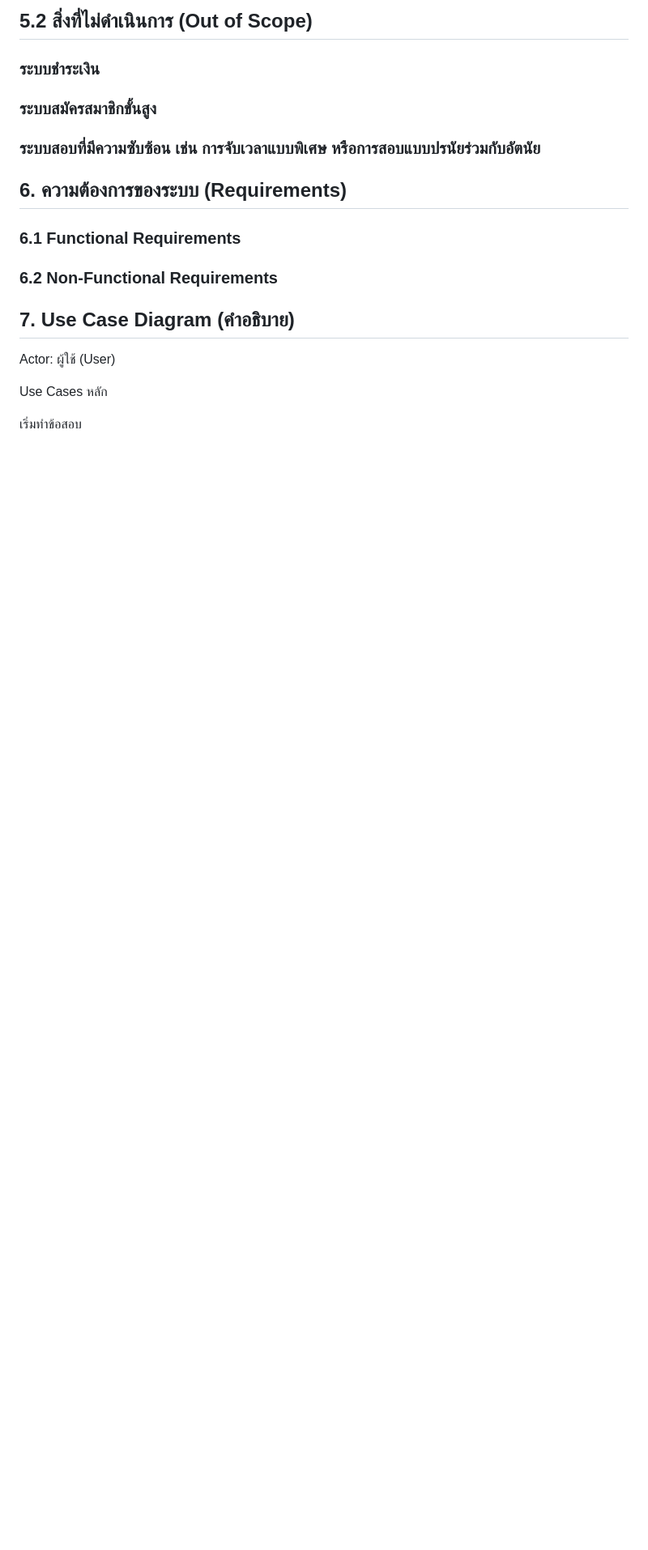
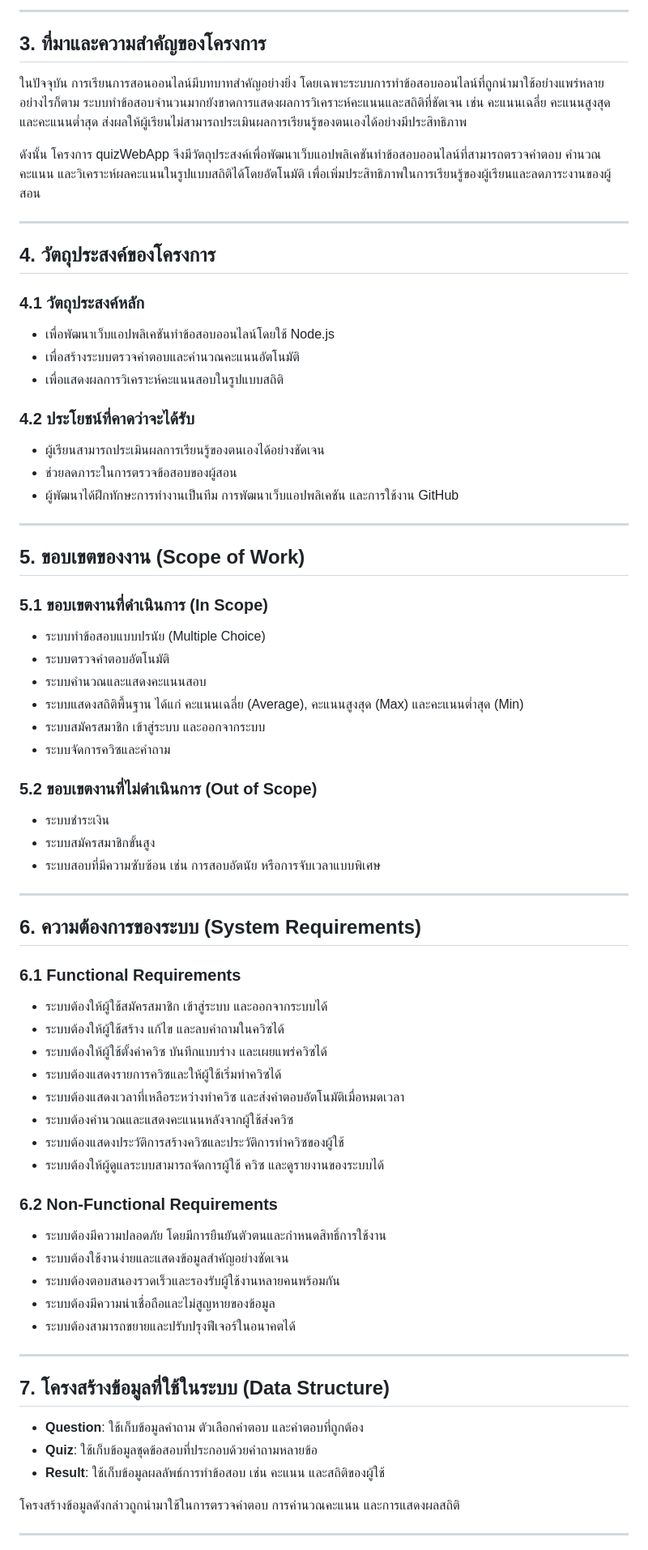
Before and after one commit to praewpaphatsornswu/QuizWebApp, a Markdown page: README.md, the part around one of its changes. Shown at 81% size. GitHub-like rendering; blank space fills up the shorter version.

```diff
--- a/README.md
+++ b/README.md
@@ -42,23 +20,79 @@
 
-## 5.2 สิ่งที่ไม่ดำเนินการ (Out of Scope)
-### ระบบชำระเงิน
-### ระบบสมัครสมาชิกขั้นสูง
-### ระบบสอบที่มีความซับซ้อน เช่น การจับเวลาแบบพิเศษ หรือการสอบแบบปรนัยร่วมกับอัตนัย
+---
 
-## 6. ความต้องการของระบบ (Requirements)
+## 3. ที่มาและความสำคัญของโครงการ
+
+ในปัจจุบัน การเรียนการสอนออนไลน์มีบทบาทสำคัญอย่างยิ่ง โดยเฉพาะระบบการทำข้อสอบออนไลน์ที่ถูกนำมาใช้อย่างแพร่หลาย อย่างไรก็ตาม ระบบทำข้อสอบจำนวนมากยังขาดการแสดงผลการวิเคราะห์คะแนนและสถิติที่ชัดเจน เช่น คะแนนเฉลี่ย คะแนนสูงสุด และคะแนนต่ำสุด ส่งผลให้ผู้เรียนไม่สามารถประเมินผลการเรียนรู้ของตนเองได้อย่างมีประสิทธิภาพ
+
+ดังนั้น โครงการ quizWebApp จึงมีวัตถุประสงค์เพื่อพัฒนาเว็บแอปพลิเคชันทำข้อสอบออนไลน์ที่สามารถตรวจคำตอบ คำนวณคะแนน และวิเคราะห์ผลคะแนนในรูปแบบสถิติได้โดยอัตโนมัติ เพื่อเพิ่มประสิทธิภาพในการเรียนรู้ของผู้เรียนและลดภาระงานของผู้สอน
+
+---
+
+## 4. วัตถุประสงค์ของโครงการ
+
+### 4.1 วัตถุประสงค์หลัก
+
+* เพื่อพัฒนาเว็บแอปพลิเคชันทำข้อสอบออนไลน์โดยใช้ Node.js
+* เพื่อสร้างระบบตรวจคำตอบและคำนวณคะแนนอัตโนมัติ
+* เพื่อแสดงผลการวิเคราะห์คะแนนสอบในรูปแบบสถิติ
+
+### 4.2 ประโยชน์ที่คาดว่าจะได้รับ
+
+* ผู้เรียนสามารถประเมินผลการเรียนรู้ของตนเองได้อย่างชัดเจน
+* ช่วยลดภาระในการตรวจข้อสอบของผู้สอน
+* ผู้พัฒนาได้ฝึกทักษะการทำงานเป็นทีม การพัฒนาเว็บแอปพลิเคชัน และการใช้งาน GitHub
+
+---
+
+## 5. ขอบเขตของงาน (Scope of Work)
+
+### 5.1 ขอบเขตงานที่ดำเนินการ (In Scope)
+
+* ระบบทำข้อสอบแบบปรนัย (Multiple Choice)
+* ระบบตรวจคำตอบอัตโนมัติ
+* ระบบคำนวณและแสดงคะแนนสอบ
+* ระบบแสดงสถิติพื้นฐาน ได้แก่ คะแนนเฉลี่ย (Average), คะแนนสูงสุด (Max) และคะแนนต่ำสุด (Min)
+* ระบบสมัครสมาชิก เข้าสู่ระบบ และออกจากระบบ
+* ระบบจัดการควิซและคำถาม
+
+### 5.2 ขอบเขตงานที่ไม่ดำเนินการ (Out of Scope)
+
+* ระบบชำระเงิน
+* ระบบสมัครสมาชิกขั้นสูง
+* ระบบสอบที่มีความซับซ้อน เช่น การสอบอัตนัย หรือการจับเวลาแบบพิเศษ
+
+---
+
+## 6. ความต้องการของระบบ (System Requirements)
+
 ### 6.1 Functional Requirements
 
-
+* ระบบต้องให้ผู้ใช้สมัครสมาชิก เข้าสู่ระบบ และออกจากระบบได้
+* ระบบต้องให้ผู้ใช้สร้าง แก้ไข และลบคำถามในควิซได้
+* ระบบต้องให้ผู้ใช้ตั้งค่าควิซ บันทึกแบบร่าง และเผยแพร่ควิซได้
+* ระบบต้องแสดงรายการควิซและให้ผู้ใช้เริ่มทำควิซได้
+* ระบบต้องแสดงเวลาที่เหลือระหว่างทำควิซ และส่งคำตอบอัตโนมัติเมื่อหมดเวลา
+* ระบบต้องคำนวณและแสดงคะแนนหลังจากผู้ใช้ส่งควิซ
+* ระบบต้องแสดงประวัติการสร้างควิซและประวัติการทำควิซของผู้ใช้
+* ระบบต้องให้ผู้ดูแลระบบสามารถจัดการผู้ใช้ ควิซ และดูรายงานของระบบได้
 
 ### 6.2 Non-Functional Requirements
 
+* ระบบต้องมีความปลอดภัย โดยมีการยืนยันตัวตนและกำหนดสิทธิ์การใช้งาน
+* ระบบต้องใช้งานง่ายและแสดงข้อมูลสำคัญอย่างชัดเจน
+* ระบบต้องตอบสนองรวดเร็วและรองรับผู้ใช้งานหลายคนพร้อมกัน
+* ระบบต้องมีความน่าเชื่อถือและไม่สูญหายของข้อมูล
+* ระบบต้องสามารถขยายและปรับปรุงฟีเจอร์ในอนาคตได้
 
+---
 
-## 7. Use Case Diagram (คำอธิบาย)
+## 7. โครงสร้างข้อมูลที่ใช้ในระบบ (Data Structure)
 
-Actor: ผู้ใช้ (User)
+* **Question**: ใช้เก็บข้อมูลคำถาม ตัวเลือกคำตอบ และคำตอบที่ถูกต้อง
+* **Quiz**: ใช้เก็บข้อมูลชุดข้อสอบที่ประกอบด้วยคำถามหลายข้อ
+* **Result**: ใช้เก็บข้อมูลผลลัพธ์การทำข้อสอบ เช่น คะแนน และสถิติของผู้ใช้
 
-Use Cases หลัก
+โครงสร้างข้อมูลดังกล่าวถูกนำมาใช้ในการตรวจคำตอบ การคำนวณคะแนน และการแสดงผลสถิติ
 
-เริ่มทำข้อสอบ
+---
 
```
Also changed, not shown: other parts of README.md (+43 -54 lines).
